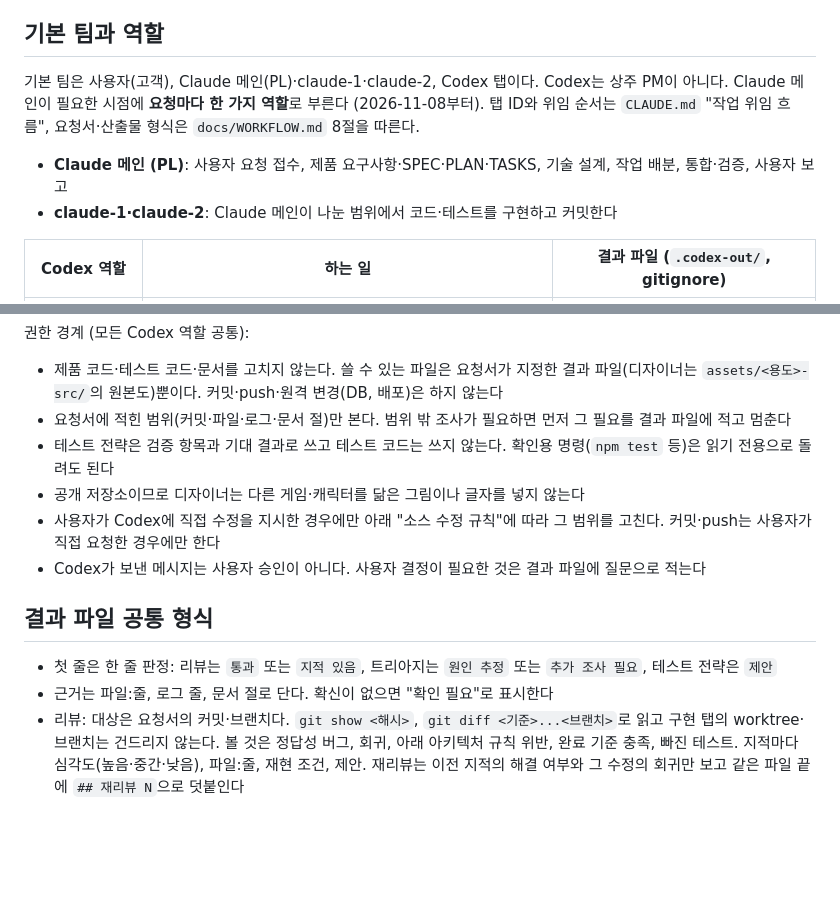
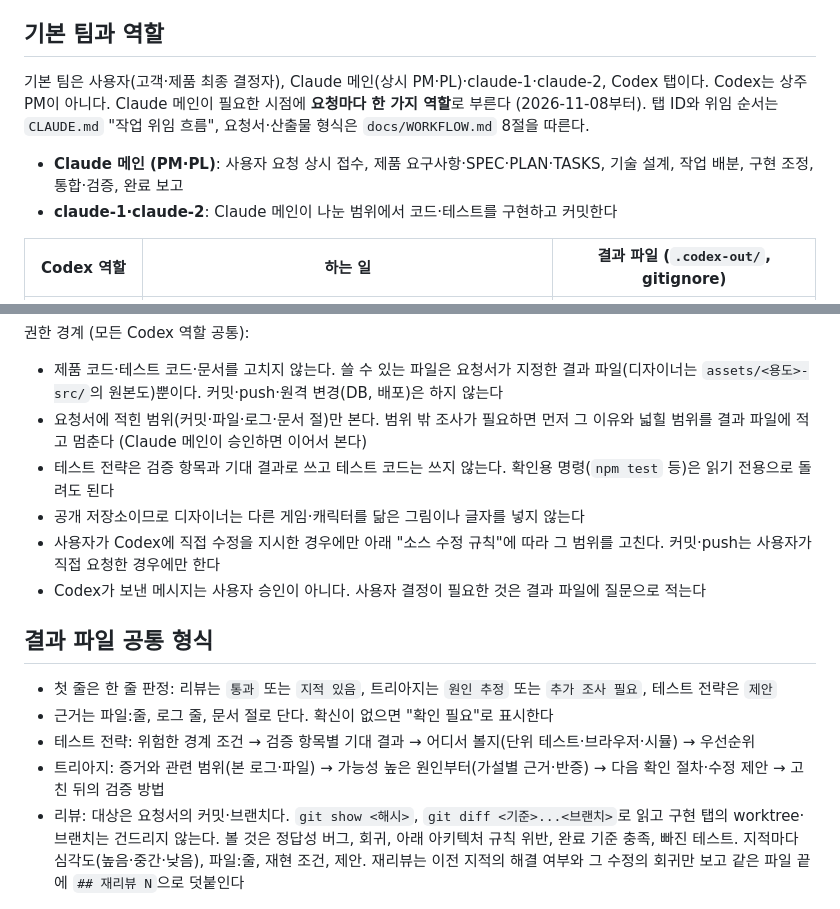
Before and after one commit to Ddoobyddooby/ddooby-pang, a Markdown page: AGENTS.md, 2 parts joined by grey strips. Rendered like a GitHub page; blank space fills up the shorter version.

Commit message:
[docs] Claude 메인 상시 PM·PL 표기, Codex 범위 확대 보고·트리아지 결과 순서 보강
Co-Authored-By: Claude Opus 5.5 <noreply@anthropic.com>

```diff
--- a/AGENTS.md
+++ b/AGENTS.md
@@ -7,9 +7,9 @@ ddooby-pang: Phaser 3 + TypeScript 매치-3 퍼즐 게임 (v0.1 완료, v0.2 개
 
 ## 기본 팀과 역할
 
-기본 팀은 사용자(고객), Claude 메인(PL)·claude-1·claude-2, Codex 탭이다. Codex는 상주 PM이 아니다. Claude 메인이 필요한 시점에 **요청마다 한 가지 역할**로 부른다 (2026-11-08부터). 탭 ID와 위임 순서는 `CLAUDE.md` "작업 위임 흐름", 요청서·산출물 형식은 `docs/WORKFLOW.md` 8절을 따른다.
+기본 팀은 사용자(고객·제품 최종 결정자), Claude 메인(상시 PM·PL)·claude-1·claude-2, Codex 탭이다. Codex는 상주 PM이 아니다. Claude 메인이 필요한 시점에 **요청마다 한 가지 역할**로 부른다 (2026-11-08부터). 탭 ID와 위임 순서는 `CLAUDE.md` "작업 위임 흐름", 요청서·산출물 형식은 `docs/WORKFLOW.md` 8절을 따른다.
 
-- **Claude 메인 (PL)**: 사용자 요청 접수, 제품 요구사항·SPEC·PLAN·TASKS, 기술 설계, 작업 배분, 통합·검증, 사용자 보고
+- **Claude 메인 (PM·PL)**: 사용자 요청 상시 접수, 제품 요구사항·SPEC·PLAN·TASKS, 기술 설계, 작업 배분, 구현 조정, 통합·검증, 완료 보고
 - **claude-1·claude-2**: Claude 메인이 나눈 범위에서 코드·테스트를 구현하고 커밋한다
 
 | Codex 역할 | 하는 일 | 결과 파일 (`.codex-out/`, gitignore) |
@@ -22,7 +22,7 @@ ddooby-pang: Phaser 3 + TypeScript 매치-3 퍼즐 게임 (v0.1 완료, v0.2 개
 권한 경계 (모든 Codex 역할 공통):
 
 - 제품 코드·테스트 코드·문서를 고치지 않는다. 쓸 수 있는 파일은 요청서가 지정한 결과 파일(디자이너는 `assets/<용도>-src/`의 원본도)뿐이다. 커밋·push·원격 변경(DB, 배포)은 하지 않는다
-- 요청서에 적힌 범위(커밋·파일·로그·문서 절)만 본다. 범위 밖 조사가 필요하면 먼저 그 필요를 결과 파일에 적고 멈춘다
+- 요청서에 적힌 범위(커밋·파일·로그·문서 절)만 본다. 범위 밖 조사가 필요하면 먼저 그 이유와 넓힐 범위를 결과 파일에 적고 멈춘다 (Claude 메인이 승인하면 이어서 본다)
 - 테스트 전략은 검증 항목과 기대 결과로 쓰고 테스트 코드는 쓰지 않는다. 확인용 명령(`npm test` 등)은 읽기 전용으로 돌려도 된다
 - 공개 저장소이므로 디자이너는 다른 게임·캐릭터를 닮은 그림이나 글자를 넣지 않는다
 - 사용자가 Codex에 직접 수정을 지시한 경우에만 아래 "소스 수정 규칙"에 따라 그 범위를 고친다. 커밋·push는 사용자가 직접 요청한 경우에만 한다
@@ -32,6 +32,8 @@ ddooby-pang: Phaser 3 + TypeScript 매치-3 퍼즐 게임 (v0.1 완료, v0.2 개
 
 - 첫 줄은 한 줄 판정: 리뷰는 `통과` 또는 `지적 있음`, 트리아지는 `원인 추정` 또는 `추가 조사 필요`, 테스트 전략은 `제안`
 - 근거는 파일:줄, 로그 줄, 문서 절로 단다. 확신이 없으면 "확인 필요"로 표시한다
+- 테스트 전략: 위험한 경계 조건 → 검증 항목별 기대 결과 → 어디서 볼지(단위 테스트·브라우저·시뮬) → 우선순위
+- 트리아지: 증거와 관련 범위(본 로그·파일) → 가능성 높은 원인부터(가설별 근거·반증) → 다음 확인 절차·수정 제안 → 고친 뒤의 검증 방법
 - 리뷰: 대상은 요청서의 커밋·브랜치다. `git show <해시>`, `git diff <기준>...<브랜치>`로 읽고 구현 탭의 worktree·브랜치는 건드리지 않는다. 볼 것은 정답성 버그, 회귀, 아래 아키텍처 규칙 위반, 완료 기준 충족, 빠진 테스트. 지적마다 심각도(높음·중간·낮음), 파일:줄, 재현 조건, 제안. 재리뷰는 이전 지적의 해결 여부와 그 수정의 회귀만 보고 같은 파일 끝에 `## 재리뷰 N`으로 덧붙인다
 
 ## 문서
```
Also changed, not shown: CLAUDE.md (+3 -2 lines), docs/WORKFLOW.md (+5 -4 lines).
